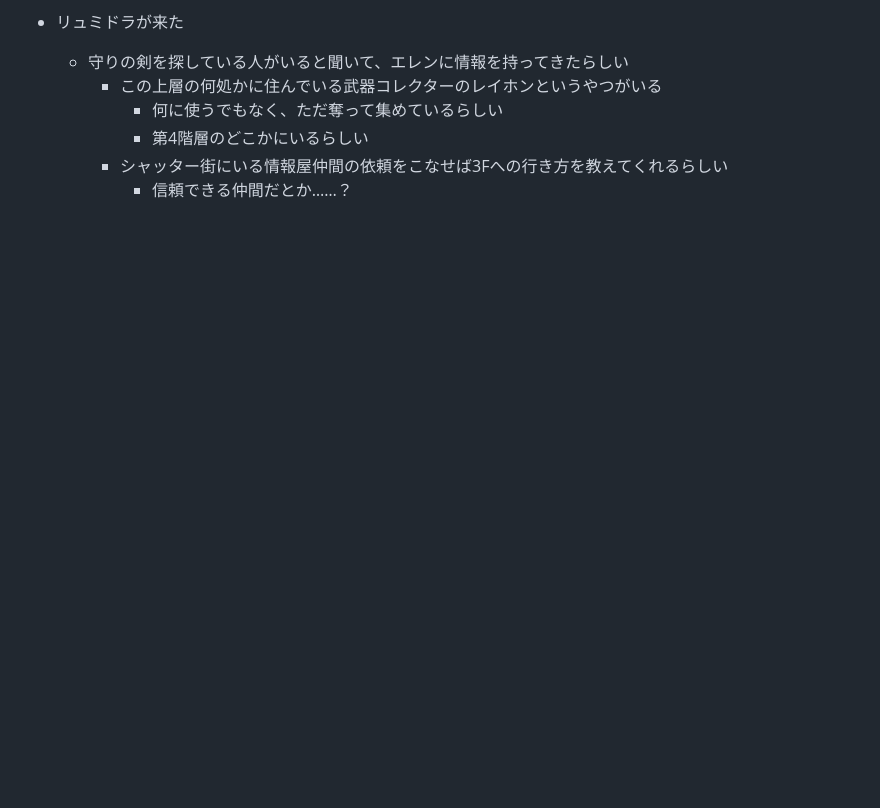
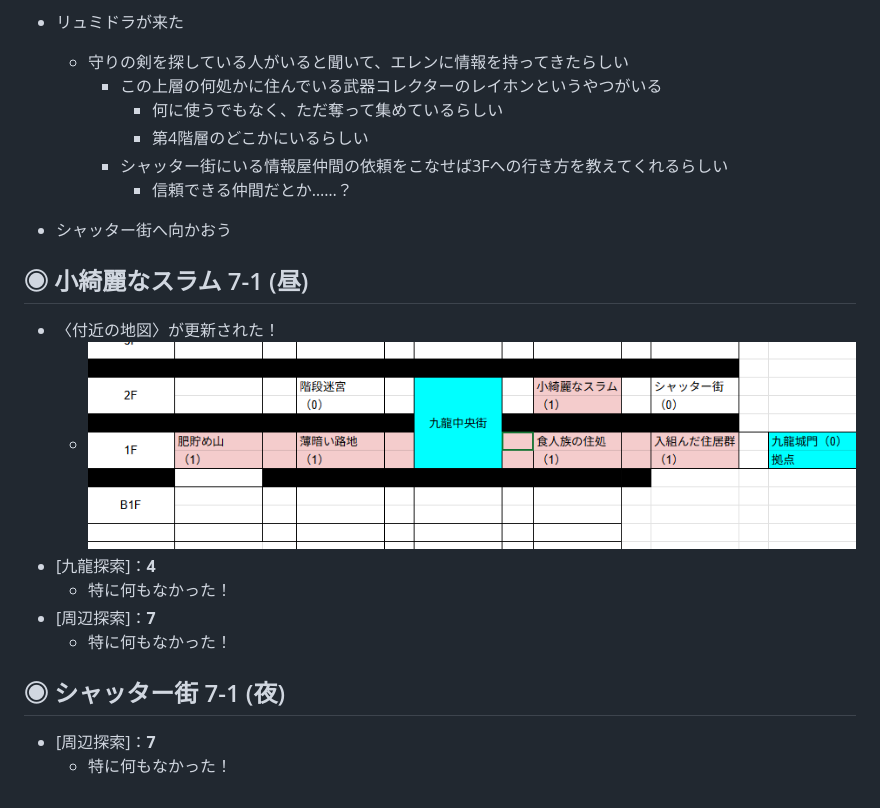
Before and after one commit to kaiser-chix/trpg-memo, a Markdown page: TheRestlessCityOfKowloon/memo.md, the part around the change. Rendered like a GitHub page; pictures changed too: TheRestlessCityOfKowloon/img/c3_map3.png (added); blank space fills up the shorter version.

```diff
--- a/TheRestlessCityOfKowloon/memo.md
+++ b/TheRestlessCityOfKowloon/memo.md
@@ -719,3 +719,17 @@
       - 第4階層のどこかにいるらしい
     - シャッター街にいる情報屋仲間の依頼をこなせば3Fへの行き方を教えてくれるらしい
       - 信頼できる仲間だとか……？
+
+- シャッター街へ向かおう
+
+## ◉ 小綺麗なスラム 7-1 (昼)
+- 〈付近の地図〉が更新された！
+  - ![付近の地図](/TheRestlessCityOfKowloon/img/c3_map3.png)
+- [九龍探索]：**4**
+  - 特に何もなかった！
+- [周辺探索]：**7**
+  - 特に何もなかった！
+
+## ◉ シャッター街 7-1 (夜)
+- [周辺探索]：**7**
+  - 特に何もなかった！
```
